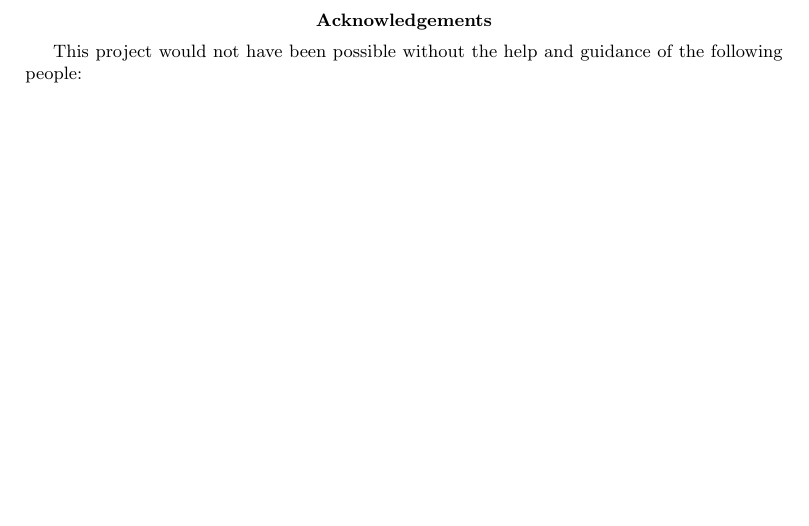
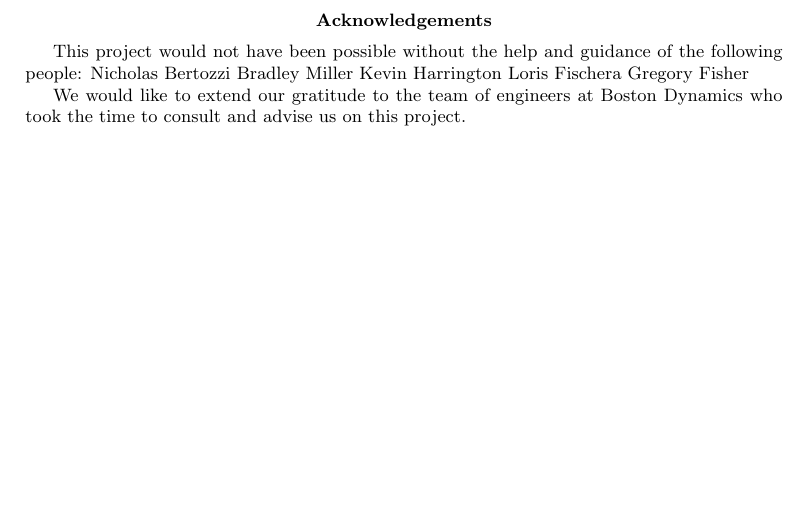
Before and after one commit to SmallKatMQP/SmallKat-MQP-Paper, a LaTeX paper (paper.tex, which reads sections/acknowledgements.tex): part of page 3 of 54, cut so that both start at the same text. Compiled offline with pdfLaTeX; a LaTeX package or settings file that is missing is left out.

Commit message:
Updates from Overleaf

```diff
--- a/sections/acknowledgements.tex
+++ b/sections/acknowledgements.tex
@@ -4,6 +4,13 @@
 %\setstretch{1.0}
 
 This project would not have been possible without the help and guidance of the following people:
+Nicholas Bertozzi
+Bradley Miller
+Kevin Harrington
+Loris Fischera
+Gregory Fisher
+
+We would like to extend our gratitude to the team of engineers at Boston Dynamics who took the time to consult and advise us on this project.
 
 
 % enigneers from boston dynamics
```
